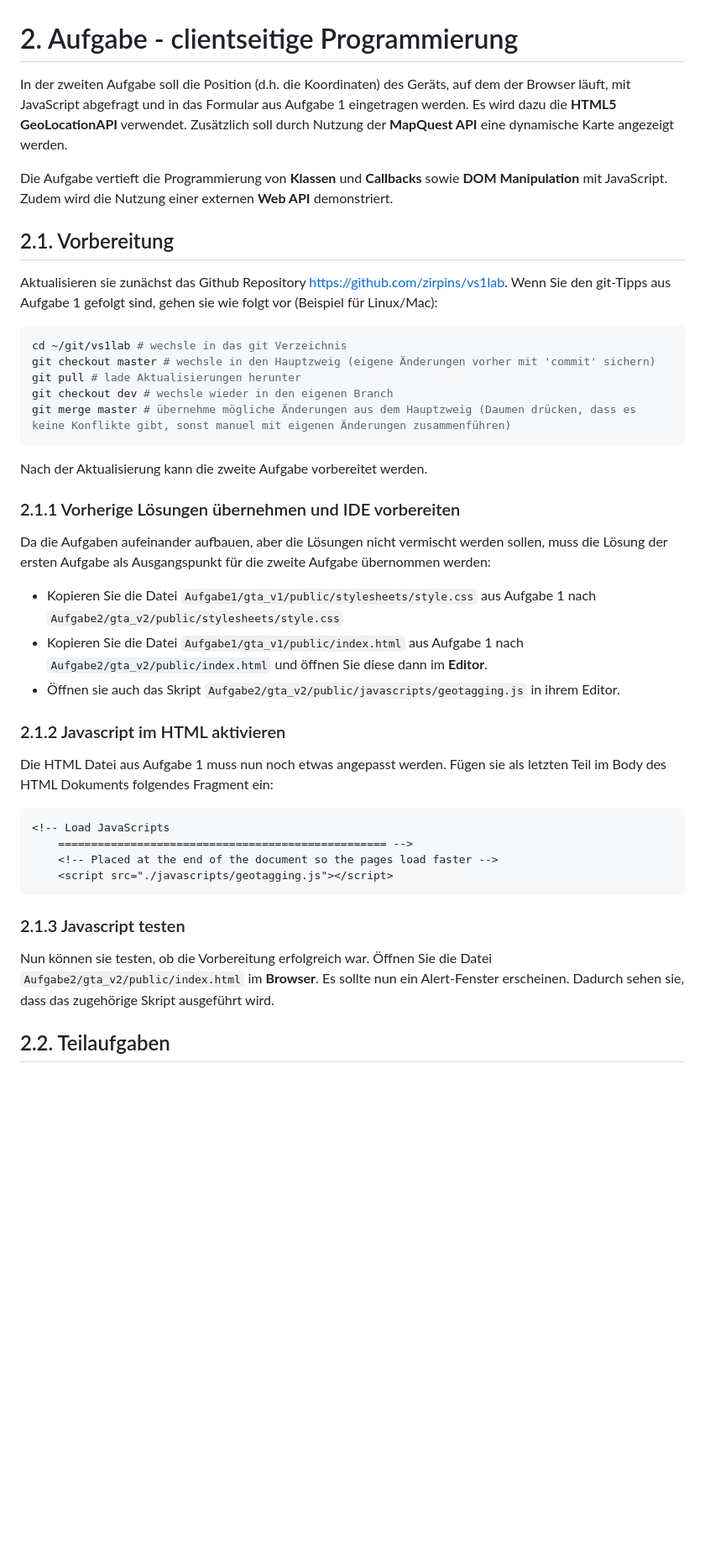
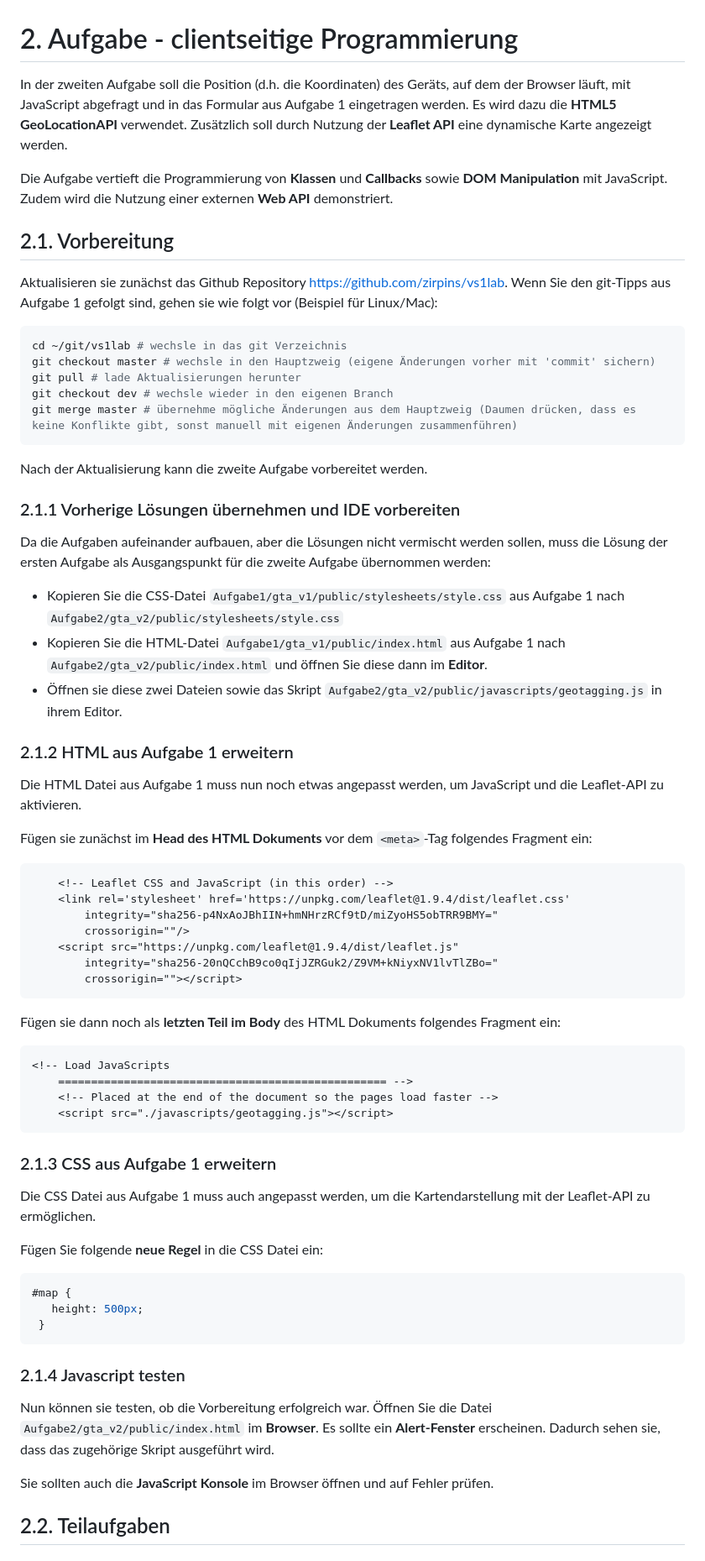
Before and after one commit to DobrovolskyiD/vslab, a Markdown page: Aufgabe2/README.md, the part around one of its changes. Shown at 84% size. GitHub-like rendering; blank space fills up the shorter version.

Commit message:
Aufgabe 2 wurde ja geändert vom prof.

````diff
--- a/Aufgabe2/README.md
+++ b/Aufgabe2/README.md
@@ -1,6 +1,6 @@
 # 2. Aufgabe - clientseitige Programmierung
 
-In der zweiten Aufgabe soll die Position (d.h. die Koordinaten) des Geräts, auf dem der Browser läuft, mit JavaScript abgefragt und in das Formular aus Aufgabe 1 eingetragen werden. Es wird dazu die **HTML5 GeoLocationAPI** verwendet. Zusätzlich soll durch Nutzung der **MapQuest API** eine dynamische Karte angezeigt werden.
+In der zweiten Aufgabe soll die Position (d.h. die Koordinaten) des Geräts, auf dem der Browser läuft, mit JavaScript abgefragt und in das Formular aus Aufgabe 1 eingetragen werden. Es wird dazu die **HTML5 GeoLocationAPI** verwendet. Zusätzlich soll durch Nutzung der **Leaflet API** eine dynamische Karte angezeigt werden.
 
 Die Aufgabe vertieft die Programmierung von **Klassen** und **Callbacks** sowie **DOM Manipulation** mit JavaScript. Zudem wird die Nutzung einer externen **Web API** demonstriert.
 
@@ -13,7 +13,7 @@ cd ~/git/vs1lab # wechsle in das git Verzeichnis
 git checkout master # wechsle in den Hauptzweig (eigene Änderungen vorher mit 'commit' sichern)
 git pull # lade Aktualisierungen herunter
 git checkout dev # wechsle wieder in den eigenen Branch
-git merge master # übernehme mögliche Änderungen aus dem Hauptzweig (Daumen drücken, dass es keine Konflikte gibt, sonst manuel mit eigenen Änderungen zusammenführen)
+git merge master # übernehme mögliche Änderungen aus dem Hauptzweig (Daumen drücken, dass es keine Konflikte gibt, sonst manuell mit eigenen Änderungen zusammenführen)
 ```
 
 Nach der Aktualisierung kann die zweite Aufgabe vorbereitet werden.
@@ -22,13 +22,27 @@ Nach der Aktualisierung kann die zweite Aufgabe vorbereitet werden.
 
 Da die Aufgaben aufeinander aufbauen, aber die Lösungen nicht vermischt werden sollen, muss die Lösung der ersten Aufgabe als Ausgangspunkt für die zweite Aufgabe übernommen werden:
 
-- Kopieren Sie die Datei `Aufgabe1/gta_v1/public/stylesheets/style.css` aus Aufgabe 1 nach `Aufgabe2/gta_v2/public/stylesheets/style.css`
-- Kopieren Sie die Datei `Aufgabe1/gta_v1/public/index.html` aus Aufgabe 1 nach `Aufgabe2/gta_v2/public/index.html` und öffnen Sie diese dann im **Editor**.
-- Öffnen sie auch das Skript `Aufgabe2/gta_v2/public/javascripts/geotagging.js` in ihrem Editor.
+- Kopieren Sie die CSS-Datei `Aufgabe1/gta_v1/public/stylesheets/style.css` aus Aufgabe 1 nach `Aufgabe2/gta_v2/public/stylesheets/style.css`
+- Kopieren Sie die HTML-Datei `Aufgabe1/gta_v1/public/index.html` aus Aufgabe 1 nach `Aufgabe2/gta_v2/public/index.html` und öffnen Sie diese dann im **Editor**.
+- Öffnen sie diese zwei Dateien sowie das Skript `Aufgabe2/gta_v2/public/javascripts/geotagging.js` in ihrem Editor.
 
-### 2.1.2 Javascript im HTML aktivieren
+### 2.1.2 HTML aus Aufgabe 1 erweitern
 
-Die HTML Datei aus Aufgabe 1 muss nun noch etwas angepasst werden. Fügen sie als letzten Teil im Body des HTML Dokuments folgendes Fragment ein:
+Die HTML Datei aus Aufgabe 1 muss nun noch etwas angepasst werden, um JavaScript und die Leaflet-API zu aktivieren.
+
+Fügen sie zunächst im **Head des HTML Dokuments** vor dem ``<meta>``-Tag folgendes Fragment ein:
+
+```HTML
+    <!-- Leaflet CSS and JavaScript (in this order) -->
+    <link rel='stylesheet' href='https://unpkg.com/leaflet@1.9.4/dist/leaflet.css'
+        integrity="sha256-p4NxAoJBhIIN+hmNHrzRCf9tD/miZyoHS5obTRR9BMY="
+        crossorigin=""/>
+    <script src="https://unpkg.com/leaflet@1.9.4/dist/leaflet.js"
+        integrity="sha256-20nQCchB9co0qIjJZRGuk2/Z9VM+kNiyxNV1lvTlZBo="
+        crossorigin=""></script>
+```
+
+Fügen sie dann noch als **letzten Teil im Body** des HTML Dokuments folgendes Fragment ein:
 
 ```HTML
 <!-- Load JavaScripts
@@ -37,9 +51,23 @@ Die HTML Datei aus Aufgabe 1 muss nun noch etwas angepasst werden. Fügen sie al
     <script src="./javascripts/geotagging.js"></script>
 ```
 
-### 2.1.3 Javascript testen
+### 2.1.3 CSS aus Aufgabe 1 erweitern
 
-  Nun können sie testen, ob die Vorbereitung erfolgreich war. Öffnen Sie die Datei `Aufgabe2/gta_v2/public/index.html` im **Browser**. Es sollte nun ein Alert-Fenster erscheinen. Dadurch sehen sie, dass das zugehörige Skript ausgeführt wird.
+Die CSS Datei aus Aufgabe 1 muss auch angepasst werden, um die Kartendarstellung mit der Leaflet-API zu ermöglichen.
+
+Fügen Sie folgende **neue Regel** in die CSS Datei ein:
+
+```CSS
+#map {
+   height: 500px;
+ }
+```
+
+### 2.1.4 Javascript testen
+
+  Nun können sie testen, ob die Vorbereitung erfolgreich war. Öffnen Sie die Datei `Aufgabe2/gta_v2/public/index.html` im **Browser**. Es sollte ein **Alert-Fenster** erscheinen. Dadurch sehen sie, dass das zugehörige Skript ausgeführt wird.
+
+  Sie sollten auch die **JavaScript Konsole** im Browser öffnen und auf Fehler prüfen.
 
 ## 2.2. Teilaufgaben
 
````
Also changed, not shown: other parts of Aufgabe2/README.md (+7 -8 lines).
